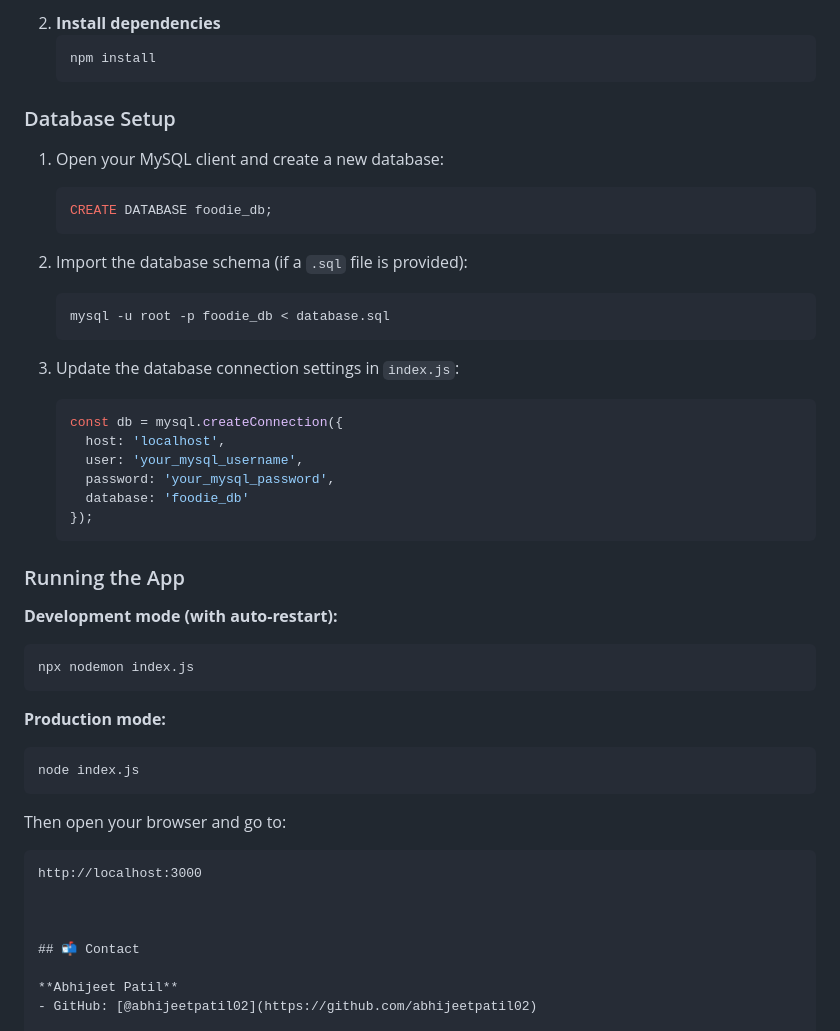
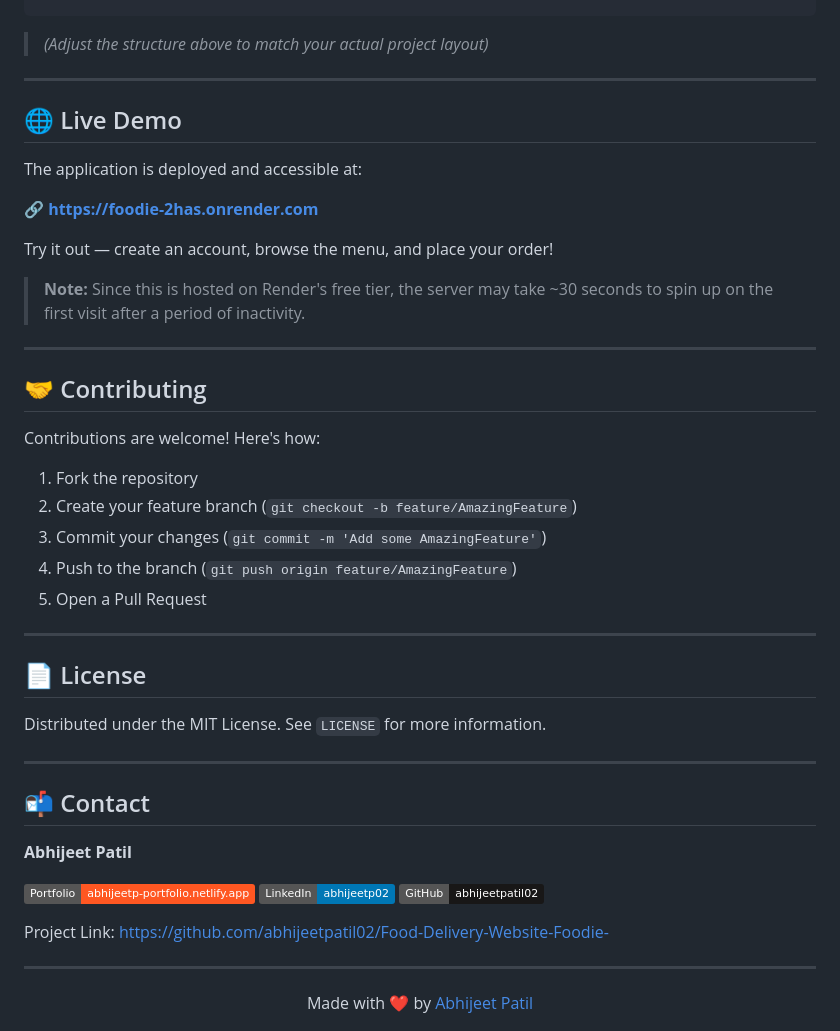
Before and after one commit to abhijeetpatil02/Food-Delivery-Website-Foodie-, a Markdown page: README.md, the part around one of its changes. Rendered like a GitHub page; badges without logos.

````diff
--- a/README.md
+++ b/README.md
@@ -79,49 +66,51 @@ Make sure you have the following installed:
-2. **Install dependencies**
-   ```bash
-   npm install
-   ```
-
-### Database Setup
-
-1. Open your MySQL client and create a new database:
-   ```sql
-   CREATE DATABASE foodie_db;
-   ```
-
-2. Import the database schema (if a `.sql` file is provided):
-   ```bash
-   mysql -u root -p foodie_db < database.sql
-   ```
-
-3. Update the database connection settings in `index.js`:
-   ```js
-   const db = mysql.createConnection({
-     host: 'localhost',
-     user: 'your_mysql_username',
-     password: 'your_mysql_password',
-     database: 'foodie_db'
-   });
-   ```
-
-### Running the App
-
-**Development mode (with auto-restart):**
-```bash
-npx nodemon index.js
 ```
 
-**Production mode:**
-```bash
-node index.js
-```
+> *(Adjust the structure above to match your actual project layout)*
 
-Then open your browser and go to:
-```
-http://localhost:3000
+---
 
+## 🌐 Live Demo
 
+The application is deployed and accessible at:
+
+**🔗 [https://foodie-2has.onrender.com](https://foodie-2has.onrender.com)**
+
+Try it out — create an account, browse the menu, and place your order!
+
+> **Note:** Since this is hosted on Render's free tier, the server may take ~30 seconds to spin up on the first visit after a period of inactivity.
+
+---
+
+## 🤝 Contributing
+
+Contributions are welcome! Here's how:
+
+1. Fork the repository
+2. Create your feature branch (`git checkout -b feature/AmazingFeature`)
+3. Commit your changes (`git commit -m 'Add some AmazingFeature'`)
+4. Push to the branch (`git push origin feature/AmazingFeature`)
+5. Open a Pull Request
+
+---
+
+## 📄 License
+
+Distributed under the MIT License. See `LICENSE` for more information.
+
+---
 
 ## 📬 Contact
 
 **Abhijeet Patil**
-- GitHub: [@abhijeetpatil02](https://github.com/abhijeetpatil02)
+
+[![Portfolio](https://img.shields.io/badge/Portfolio-abhijeetp--portfolio.netlify.app-ff5722?style=flat&logo=netlify)](https://abhijeetp-portfolio.netlify.app/)
+[![LinkedIn](https://img.shields.io/badge/LinkedIn-abhijeetp02-0077B5?style=flat&logo=linkedin)](https://www.linkedin.com/in/abhijeetp02/)
+[![GitHub](https://img.shields.io/badge/GitHub-abhijeetpatil02-181717?style=flat&logo=github)](https://github.com/abhijeetpatil02)
+
+Project Link: [https://github.com/abhijeetpatil02/Food-Delivery-Website-Foodie-](https://github.com/abhijeetpatil02/Food-Delivery-Website-Foodie-)
+
+---
+
+<div align="center">
+  Made with ❤️ by <a href="https://github.com/abhijeetpatil02">Abhijeet Patil</a>
+</div>
````
Also changed, not shown: other parts of README.md (+42 -55 lines).
